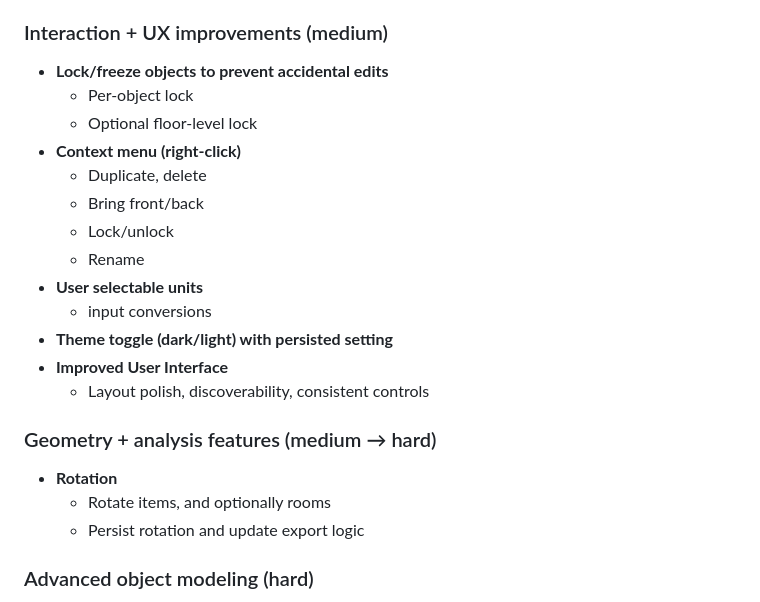
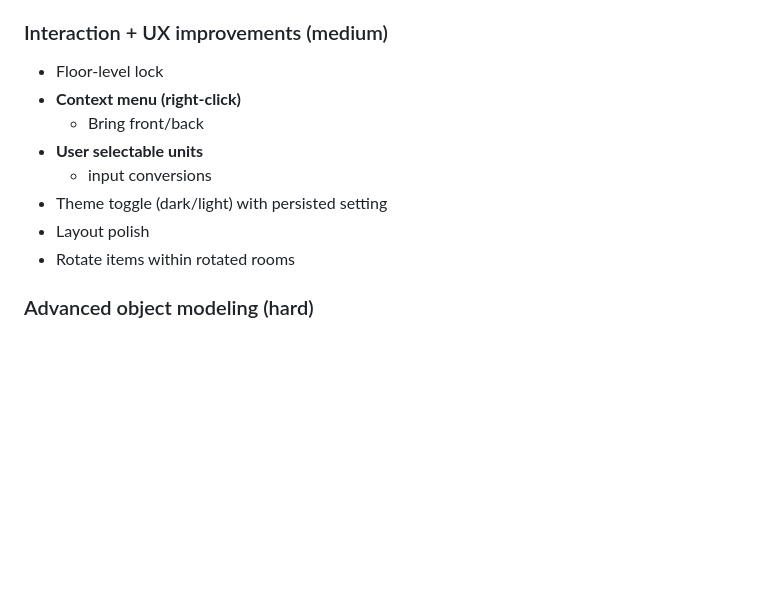
Before and after one commit to fpdavis/Structure-Forge, a Markdown page: README.md, the part around the change. GitHub-like rendering; blank space fills up the shorter version.

```diff
--- a/README.md
+++ b/README.md
@@ -70,24 +70,14 @@ UI sections include:
 - Rulers along X/Y axis
 
 ### Interaction + UX improvements (medium)
-- **Lock/freeze objects to prevent accidental edits**
-  - Per-object lock
-  - Optional floor-level lock
+- Floor-level lock
 - **Context menu (right-click)**
-  - Duplicate, delete
   - Bring front/back
-  - Lock/unlock
-  - Rename
 - **User selectable units**
   - input conversions
-- **Theme toggle (dark/light) with persisted setting**
-- **Improved User Interface**
-  - Layout polish, discoverability, consistent controls
-
-### Geometry + analysis features (medium → hard)
-- **Rotation**
-  - Rotate items, and optionally rooms
-  - Persist rotation and update export logic
+- Theme toggle (dark/light) with persisted setting
+- Layout polish
+- Rotate items within rotated rooms
 
 ### Advanced object modeling (hard)
 - **Different object shapes**
```
